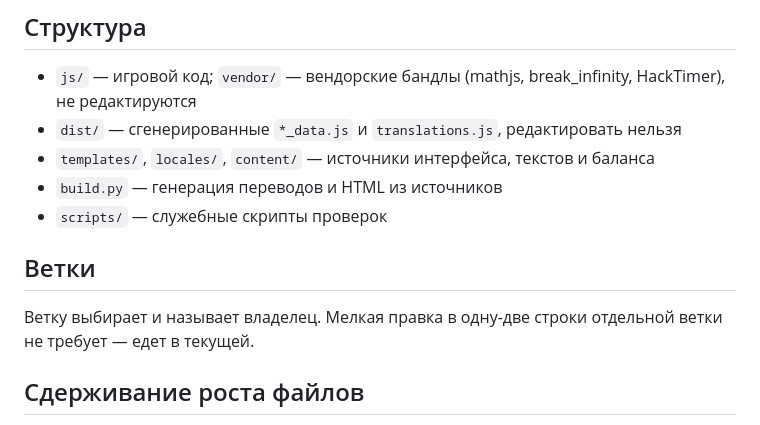
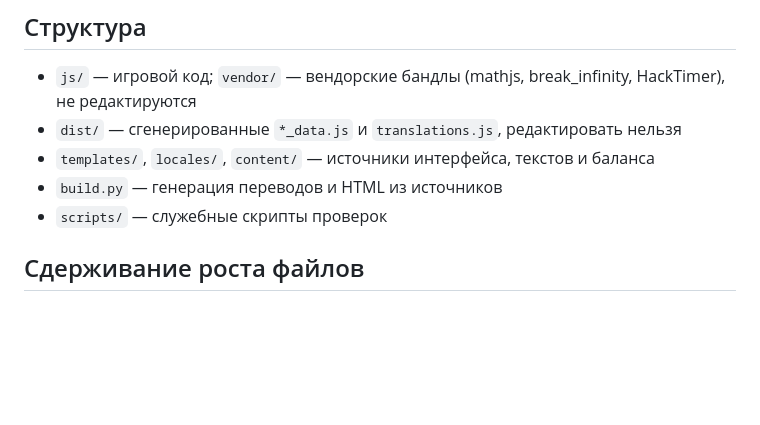
Before and after one commit to justoneanotherprogger/progress_knight_project, a Markdown page: AGENTS.md, the part around the change. GitHub-like rendering; blank space fills up the shorter version.

Commit message:
docs: убрать закрепление разового решения о ветке

```diff
--- a/AGENTS.md
+++ b/AGENTS.md
@@ -24,11 +24,6 @@
 - `templates/`, `locales/`, `content/` — источники интерфейса, текстов и баланса
 - `build.py` — генерация переводов и HTML из источников
 - `scripts/` — служебные скрипты проверок
-
-## Ветки
-
-Ветку выбирает и называет владелец. Мелкая правка в одну-две строки отдельной ветки не
-требует — едет в текущей.
 
 ## Сдерживание роста файлов
 
```
